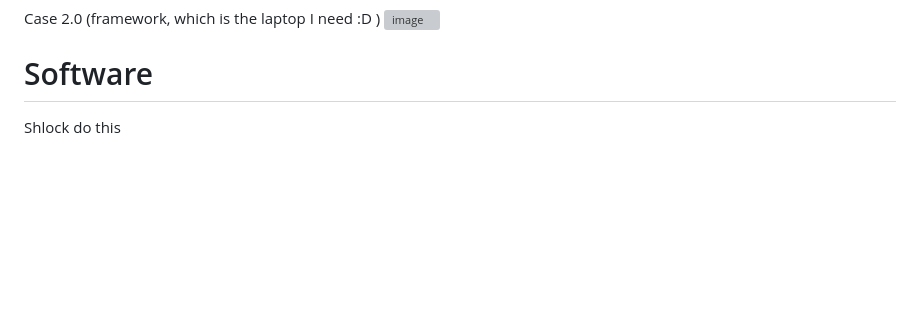
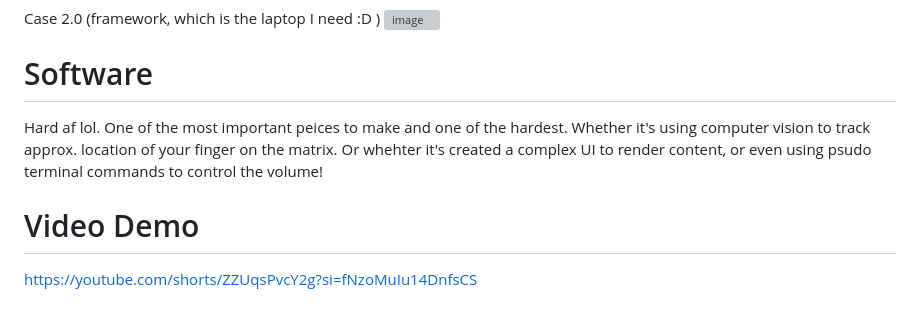
Before and after one commit to jaydenaleung/secondscreen, a Markdown page: README.md, the part around the change. GitHub-like rendering; blank space fills up the shorter version; grey boxes are pictures that could not be loaded.

```diff
--- a/README.md
+++ b/README.md
@@ -27,5 +27,7 @@ Case 2.0 (framework, which is the laptop I need :D )
 
 
 # Software
+Hard af lol. One of the most important peices to make and one of the hardest. Whether it's using computer vision to track approx. location of your finger on the matrix. Or whehter it's created a complex UI to render content, or even using psudo terminal commands to control the volume!
 
-Shlock do this
+# Video Demo
+https://youtube.com/shorts/ZZUqsPvcY2g?si=fNzoMuIu14DnfsCS
```
